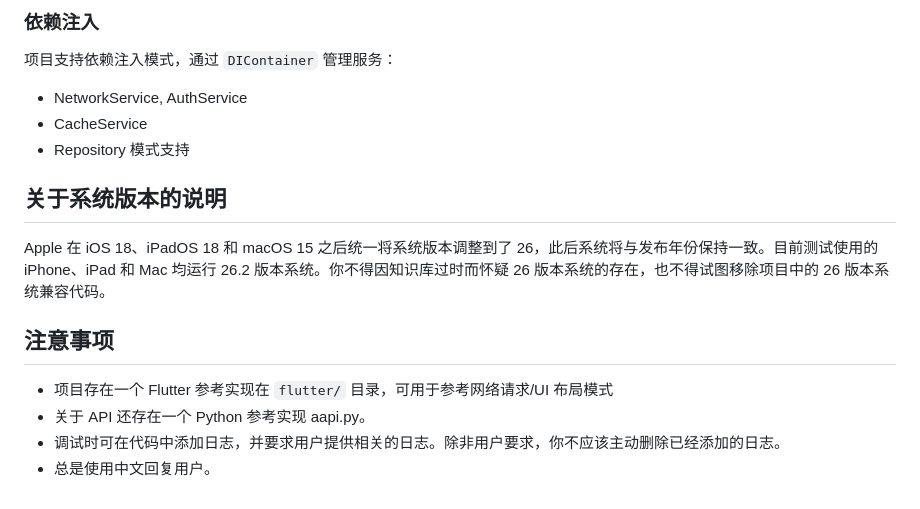
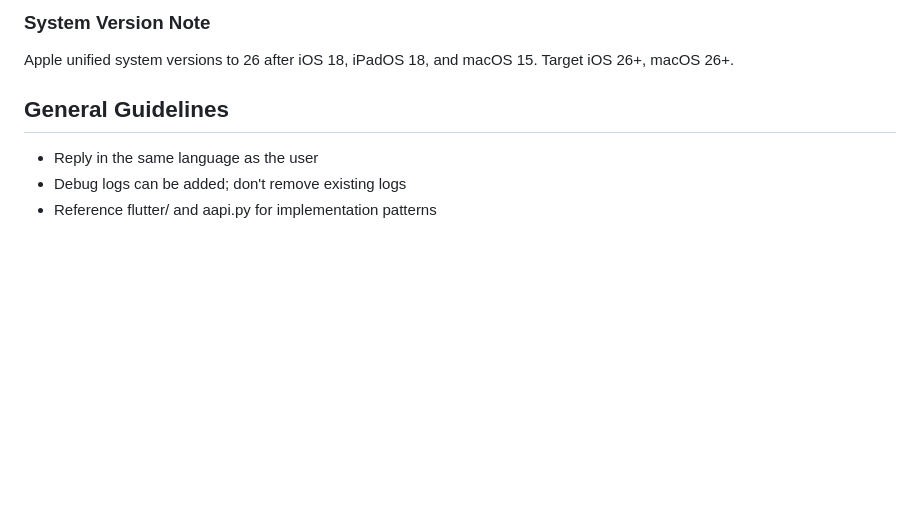
Before and after one commit to Eslzzyl/Pixiv-SwiftUI, a Markdown page: AGENTS.md, the part around one of its changes. GitHub-like rendering; blank space fills up the shorter version.

```diff
--- a/AGENTS.md
+++ b/AGENTS.md
@@ -121,15 +114,8 @@ Pixiv-SwiftUI/
 
-### 依赖注入
-项目支持依赖注入模式，通过 `DIContainer` 管理服务：
-- NetworkService, AuthService
-- CacheService
-- Repository 模式支持
+### System Version Note
+Apple unified system versions to 26 after iOS 18, iPadOS 18, and macOS 15. Target iOS 26+, macOS 26+.
 
-## 关于系统版本的说明
-Apple 在 iOS 18、iPadOS 18 和 macOS 15 之后统一将系统版本调整到了 26，此后系统将与发布年份保持一致。目前测试使用的 iPhone、iPad 和 Mac 均运行 26.2 版本系统。你不得因知识库过时而怀疑 26 版本系统的存在，也不得试图移除项目中的 26 版本系统兼容代码。
-
-## 注意事项
-- 项目存在一个 Flutter 参考实现在 `flutter/` 目录，可用于参考网络请求/UI 布局模式
-- 关于 API 还存在一个 Python 参考实现 aapi.py。
-- 调试时可在代码中添加日志，并要求用户提供相关的日志。除非用户要求，你不应该主动删除已经添加的日志。
-- 总是使用中文回复用户。
+## General Guidelines
+- Reply in the same language as the user
+- Debug logs can be added; don't remove existing logs
+- Reference flutter/ and aapi.py for implementation patterns
```
Also changed, not shown: other parts of AGENTS.md (+90 -97 lines).
